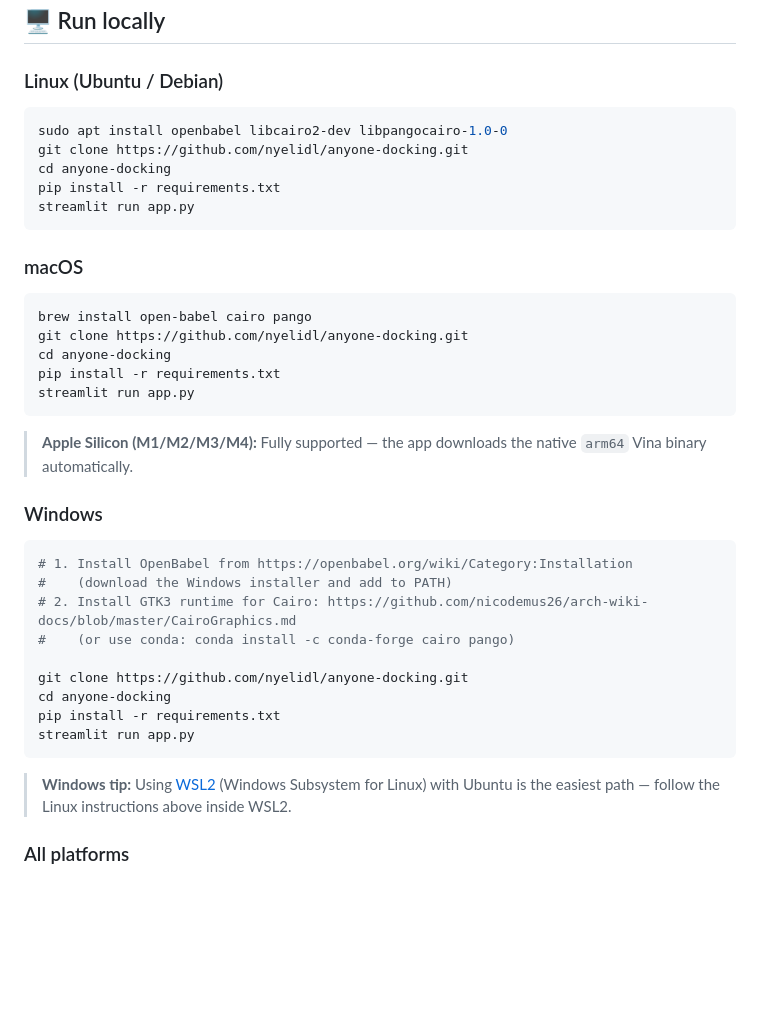
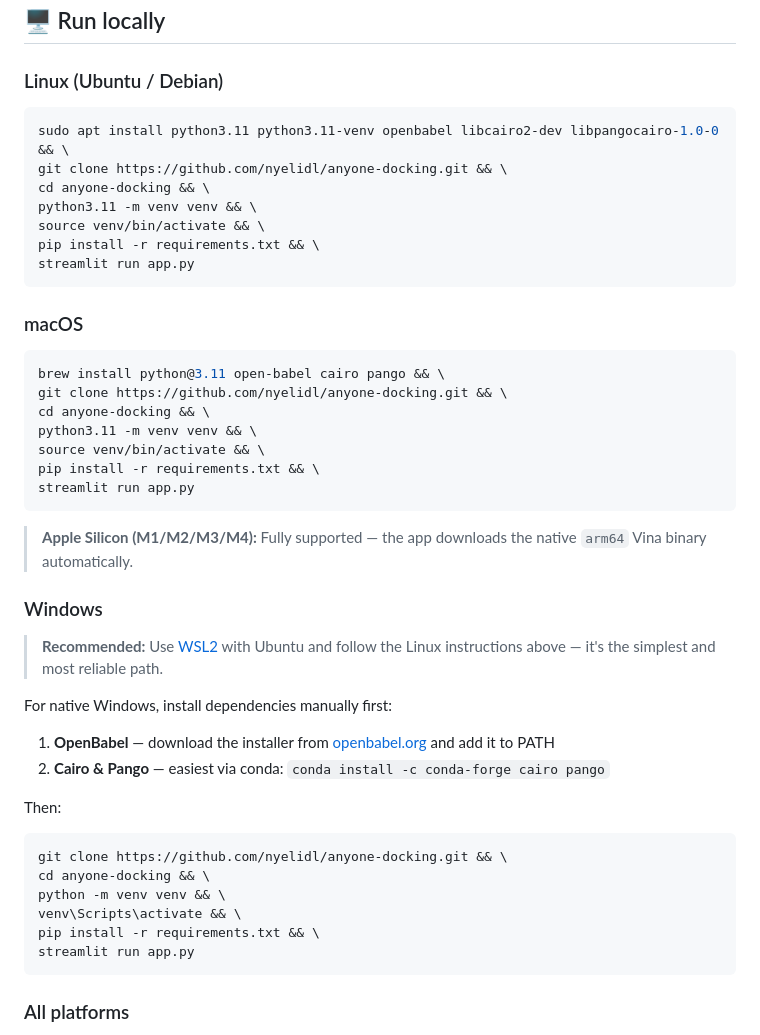
Before and after one commit to nyelidl/anyone-docking, a Markdown page: README.md, the part around the change. Drawn GitHub-style; blank space fills up the shorter version.

````diff
--- a/README.md
+++ b/README.md
@@ -96,22 +96,24 @@ Available in **both single and batch** docking modes:
 ## 🖥️ Run locally
 
 ### Linux (Ubuntu / Debian)
-
 ```bash
-sudo apt install openbabel libcairo2-dev libpangocairo-1.0-0
-git clone https://github.com/nyelidl/anyone-docking.git
-cd anyone-docking
-pip install -r requirements.txt
+sudo apt install python3.11 python3.11-venv openbabel libcairo2-dev libpangocairo-1.0-0 && \
+git clone https://github.com/nyelidl/anyone-docking.git && \
+cd anyone-docking && \
+python3.11 -m venv venv && \
+source venv/bin/activate && \
+pip install -r requirements.txt && \
 streamlit run app.py
 ```
 
 ### macOS
-
 ```bash
-brew install open-babel cairo pango
-git clone https://github.com/nyelidl/anyone-docking.git
-cd anyone-docking
-pip install -r requirements.txt
+brew install python@3.11 open-babel cairo pango && \
+git clone https://github.com/nyelidl/anyone-docking.git && \
+cd anyone-docking && \
+python3.11 -m venv venv && \
+source venv/bin/activate && \
+pip install -r requirements.txt && \
 streamlit run app.py
 ```
 
@@ -119,19 +121,21 @@ streamlit run app.py
 
 ### Windows
 
+> **Recommended:** Use [WSL2](https://learn.microsoft.com/en-us/windows/wsl/) with Ubuntu and follow the Linux instructions above — it's the simplest and most reliable path.
+
+For native Windows, install dependencies manually first:
+1. **OpenBabel** — download the installer from [openbabel.org](https://openbabel.org/wiki/Category:Installation) and add it to PATH
+2. **Cairo & Pango** — easiest via conda: `conda install -c conda-forge cairo pango`
+
+Then:
 ```bash
-# 1. Install OpenBabel from https://openbabel.org/wiki/Category:Installation
-#    (download the Windows installer and add to PATH)
-# 2. Install GTK3 runtime for Cairo: https://github.com/nicodemus26/arch-wiki-docs/blob/master/CairoGraphics.md
-#    (or use conda: conda install -c conda-forge cairo pango)
-
-git clone https://github.com/nyelidl/anyone-docking.git
-cd anyone-docking
-pip install -r requirements.txt
+git clone https://github.com/nyelidl/anyone-docking.git && \
+cd anyone-docking && \
+python -m venv venv && \
+venv\Scripts\activate && \
+pip install -r requirements.txt && \
 streamlit run app.py
 ```
-
-> **Windows tip:** Using [WSL2](https://learn.microsoft.com/en-us/windows/wsl/) (Windows Subsystem for Linux) with Ubuntu is the easiest path — follow the Linux instructions above inside WSL2.
 
 ### All platforms
 
````
